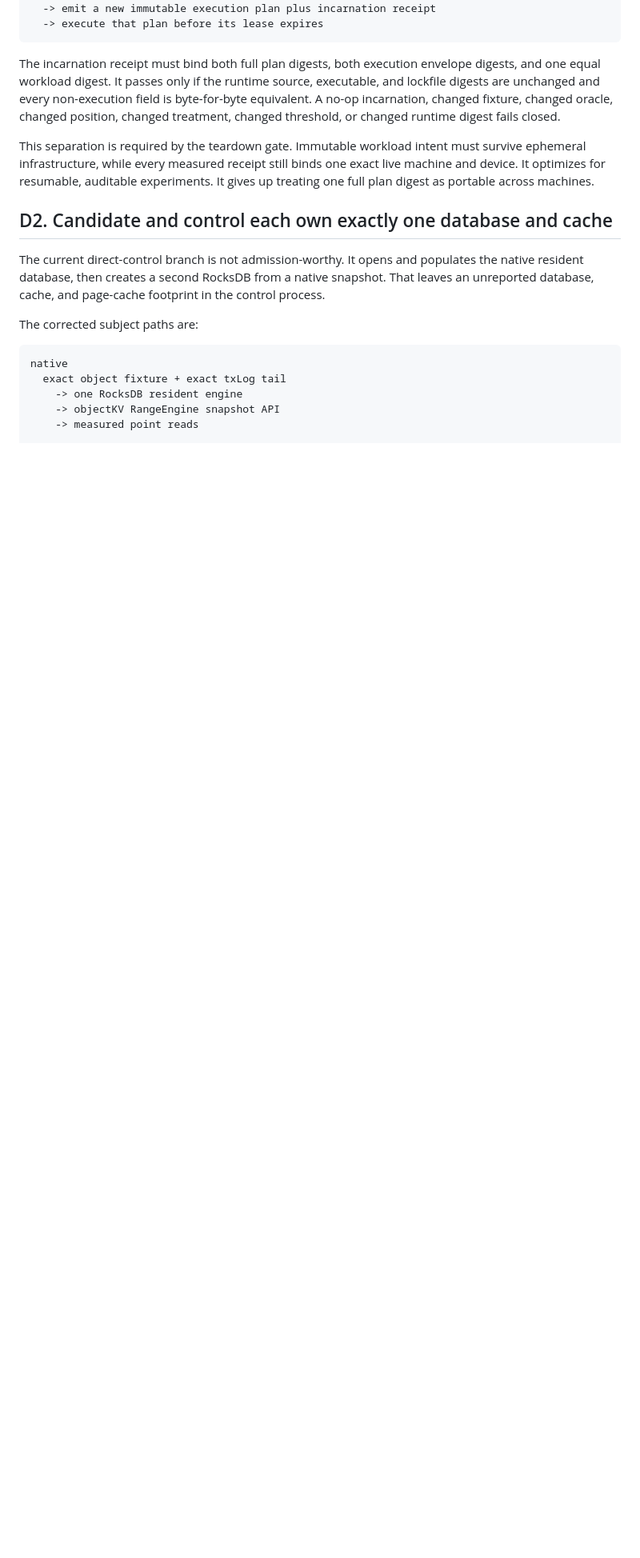
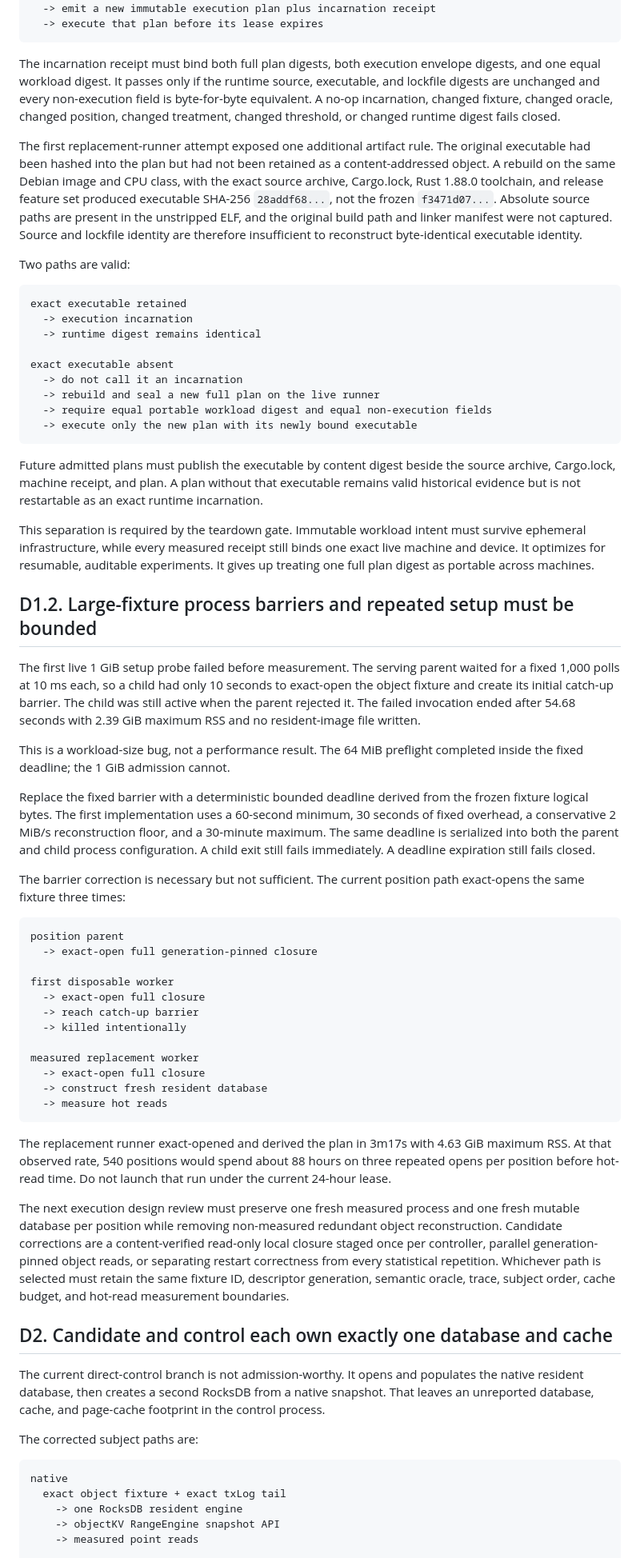
Before and after one commit to Doss-com/objectKV, a Markdown page: docs/research/rfc0044-phase5-t27-1gib-plan.md, the part around the change. Shown at 80% size. Drawn GitHub-style; blank space fills up the shorter version.

Commit message:
docs(eval): record T27 runtime and setup blockers

````diff
--- a/docs/research/rfc0044-phase5-t27-1gib-plan.md
+++ b/docs/research/rfc0044-phase5-t27-1gib-plan.md
@@ -107,11 +107,90 @@ field is byte-for-byte equivalent. A no-op incarnation, changed fixture,
 changed oracle, changed position, changed treatment, changed threshold, or
 changed runtime digest fails closed.
 
+The first replacement-runner attempt exposed one additional artifact rule.
+The original executable had been hashed into the plan but had not been retained
+as a content-addressed object. A rebuild on the same Debian image and CPU class,
+with the exact source archive, Cargo.lock, Rust 1.88.0 toolchain, and release
+feature set produced executable SHA-256 `28addf68...`, not the frozen
+`f3471d07...`. Absolute source paths are present in the unstripped ELF, and the
+original build path and linker manifest were not captured. Source and lockfile
+identity are therefore insufficient to reconstruct byte-identical executable
+identity.
+
+Two paths are valid:
+
+```text
+exact executable retained
+  -> execution incarnation
+  -> runtime digest remains identical
+
+exact executable absent
+  -> do not call it an incarnation
+  -> rebuild and seal a new full plan on the live runner
+  -> require equal portable workload digest and equal non-execution fields
+  -> execute only the new plan with its newly bound executable
+```
+
+Future admitted plans must publish the executable by content digest beside the
+source archive, Cargo.lock, machine receipt, and plan. A plan without that
+executable remains valid historical evidence but is not restartable as an exact
+runtime incarnation.
+
 This separation is required by the teardown gate. Immutable workload intent
 must survive ephemeral infrastructure, while every measured receipt still
 binds one exact live machine and device. It optimizes for resumable, auditable
 experiments. It gives up treating one full plan digest as portable across
 machines.
+
+## D1.2. Large-fixture process barriers and repeated setup must be bounded
+
+The first live 1 GiB setup probe failed before measurement. The serving parent
+waited for a fixed 1,000 polls at 10 ms each, so a child had only 10 seconds to
+exact-open the object fixture and create its initial catch-up barrier. The child
+was still active when the parent rejected it. The failed invocation ended after
+54.68 seconds with 2.39 GiB maximum RSS and no resident-image file written.
+
+This is a workload-size bug, not a performance result. The 64 MiB preflight
+completed inside the fixed deadline; the 1 GiB admission cannot.
+
+Replace the fixed barrier with a deterministic bounded deadline derived from
+the frozen fixture logical bytes. The first implementation uses a 60-second
+minimum, 30 seconds of fixed overhead, a conservative 2 MiB/s reconstruction
+floor, and a 30-minute maximum. The same deadline is serialized into both the
+parent and child process configuration. A child exit still fails immediately.
+A deadline expiration still fails closed.
+
+The barrier correction is necessary but not sufficient. The current position
+path exact-opens the same fixture three times:
+
+```text
+position parent
+  -> exact-open full generation-pinned closure
+
+first disposable worker
+  -> exact-open full closure
+  -> reach catch-up barrier
+  -> killed intentionally
+
+measured replacement worker
+  -> exact-open full closure
+  -> construct fresh resident database
+  -> measure hot reads
+```
+
+The replacement runner exact-opened and derived the plan in 3m17s with 4.63 GiB
+maximum RSS. At that observed rate, 540 positions would spend about 88 hours on
+three repeated opens per position before hot-read time. Do not launch that run
+under the current 24-hour lease.
+
+The next execution design review must preserve one fresh measured process and
+one fresh mutable database per position while removing non-measured redundant
+object reconstruction. Candidate corrections are a content-verified read-only
+local closure staged once per controller, parallel generation-pinned object
+reads, or separating restart correctness from every statistical repetition.
+Whichever path is selected must retain the same fixture ID, descriptor
+generation, semantic oracle, trace, subject order, cache budget, and hot-read
+measurement boundaries.
 
 ## D2. Candidate and control each own exactly one database and cache
 
````
